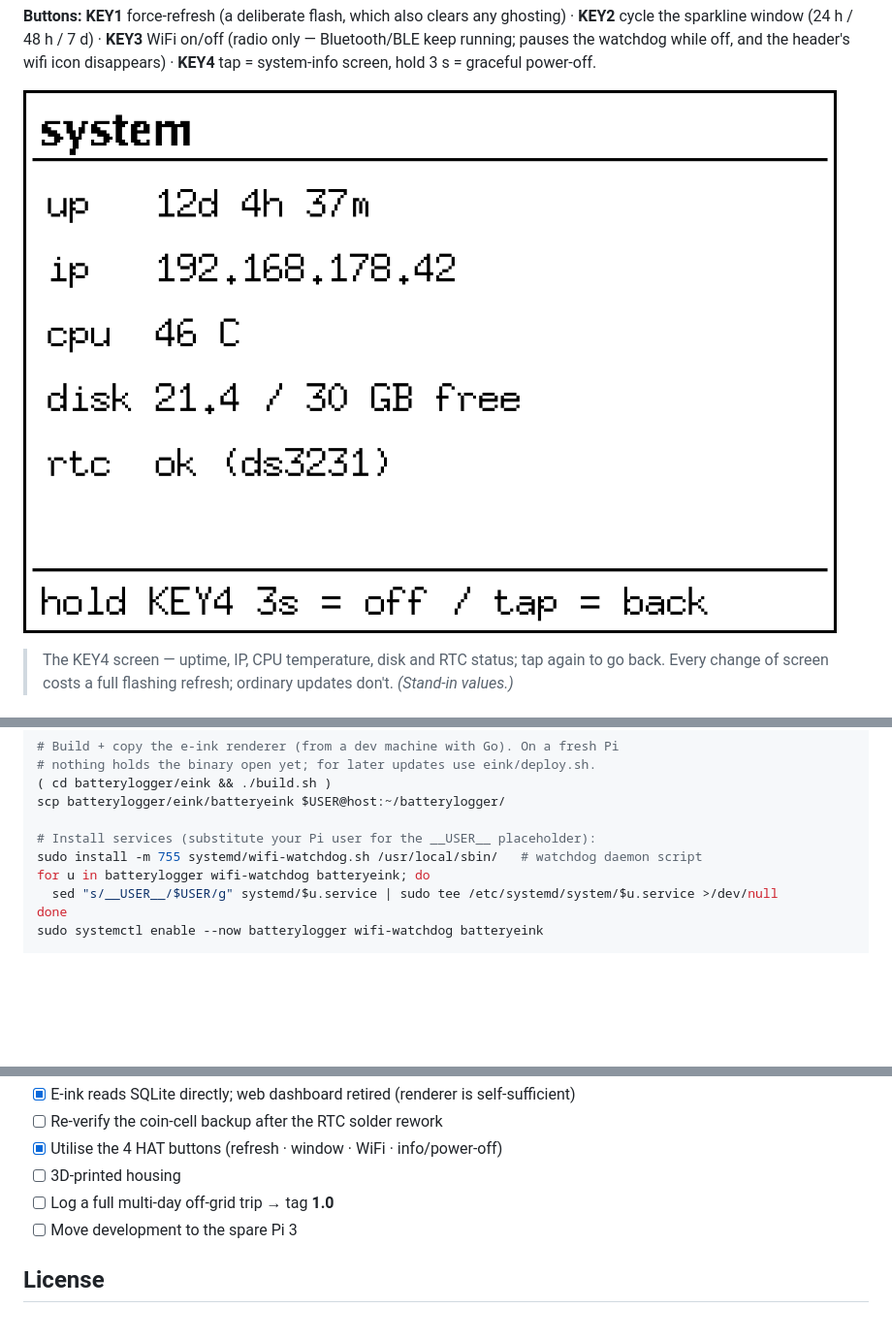
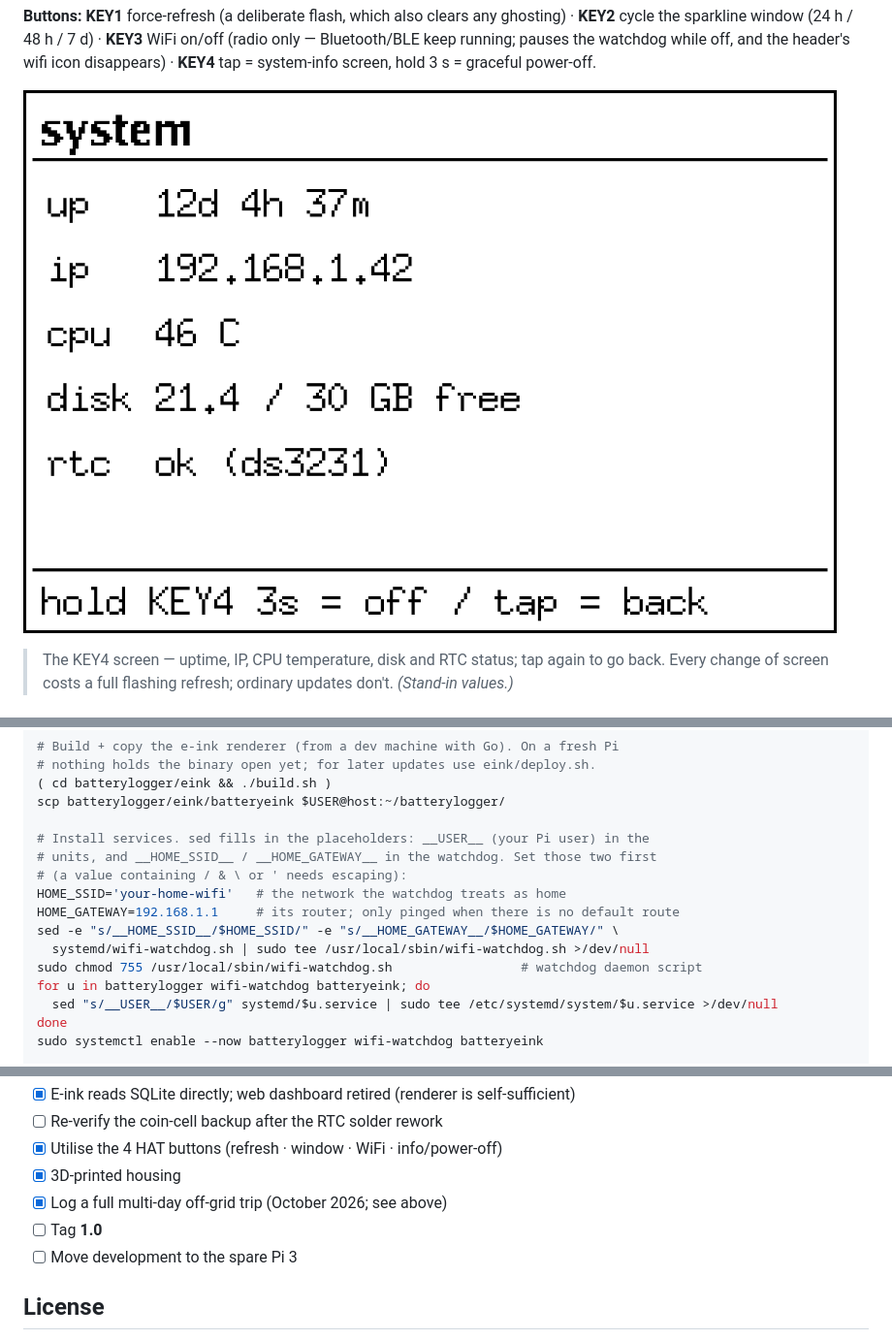
Before and after one commit to janwijbrand/batterylogger, a Markdown page: README.md, 3 parts joined by grey strips. Shown at 97% size. GitHub-like rendering; pictures changed too: docs/sysinfo-render.png; blank space fills up the shorter version.

```diff
--- a/README.md
+++ b/README.md
@@ -154,8 +154,14 @@ printf '[connection]\nwifi.powersave = 2\n' | \
 ( cd batterylogger/eink && ./build.sh )
 scp batterylogger/eink/batteryeink $USER@host:~/batterylogger/
 
-# Install services (substitute your Pi user for the __USER__ placeholder):
-sudo install -m 755 systemd/wifi-watchdog.sh /usr/local/sbin/   # watchdog daemon script
+# Install services. sed fills in the placeholders: __USER__ (your Pi user) in the
+# units, and __HOME_SSID__ / __HOME_GATEWAY__ in the watchdog. Set those two first
+# (a value containing / & \ or ' needs escaping):
+HOME_SSID='your-home-wifi'   # the network the watchdog treats as home
+HOME_GATEWAY=192.168.1.1     # its router; only pinged when there is no default route
+sed -e "s/__HOME_SSID__/$HOME_SSID/" -e "s/__HOME_GATEWAY__/$HOME_GATEWAY/" \
+  systemd/wifi-watchdog.sh | sudo tee /usr/local/sbin/wifi-watchdog.sh >/dev/null
+sudo chmod 755 /usr/local/sbin/wifi-watchdog.sh                 # watchdog daemon script
 for u in batterylogger wifi-watchdog batteryeink; do
   sed "s/__USER__/$USER/g" systemd/$u.service | sudo tee /etc/systemd/system/$u.service >/dev/null
 done
@@ -215,8 +252,9 @@ process on the old inode until systemd restarts it.
 - [x] E-ink reads SQLite directly; web dashboard retired (renderer is self-sufficient)
 - [ ] Re-verify the coin-cell backup after the RTC solder rework
 - [x] Utilise the 4 HAT buttons (refresh · window · WiFi · info/power-off)
-- [ ] 3D-printed housing
-- [ ] Log a full multi-day off-grid trip → tag **1.0**
+- [x] 3D-printed housing
+- [x] Log a full multi-day off-grid trip (October 2026; see above)
+- [ ] Tag **1.0**
 - [ ] Move development to the spare Pi 3
 
 ## License
```
Also changed, not shown: other parts of README.md (+31 -0 lines), CHANGES.md (+24 -0 lines), docs/trip-history-charge-block.png (added), docs/trip-history.png (added), 1 other file.
